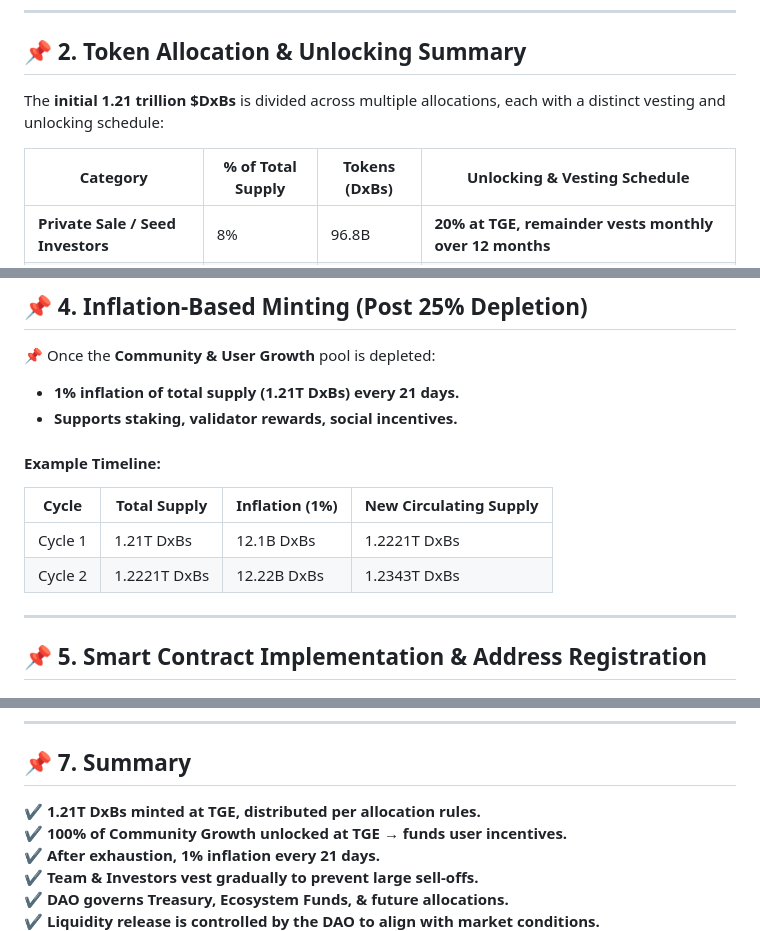
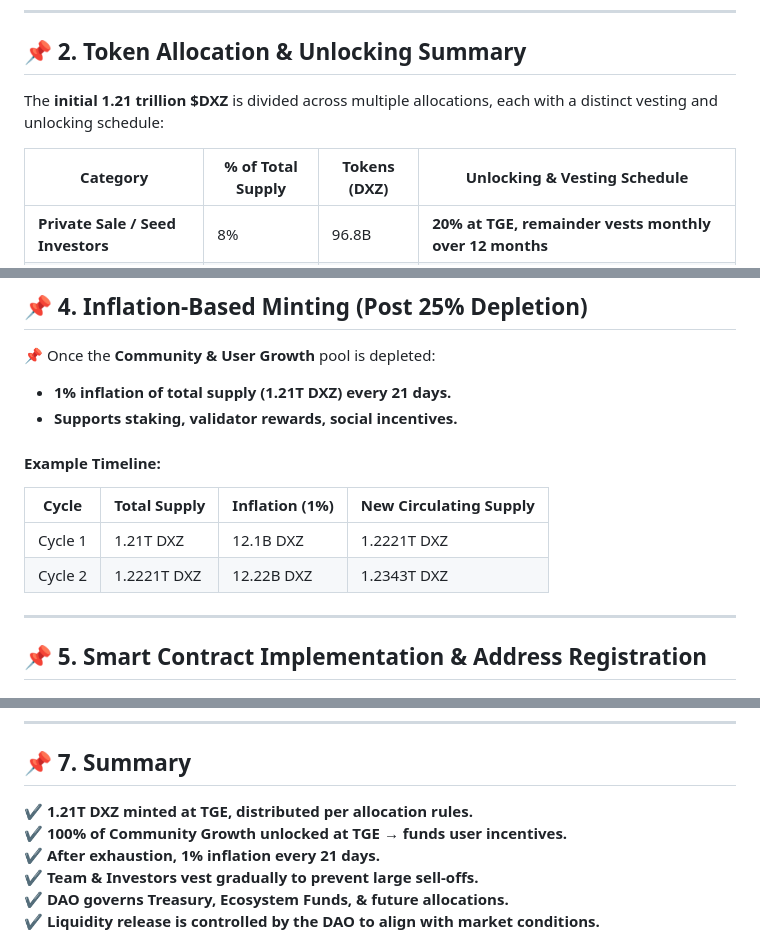
Before and after one commit to dexbros/dxz-dexbros, a Markdown page: tokenomics-v1.md, 3 parts joined by grey strips. Drawn GitHub-style.

```diff
--- a/tokenomics-v1.md
+++ b/tokenomics-v1.md
@@ -20,9 +20,9 @@ At TGE (**Token Generation Event**), **1.21 trillion DXZ tokens** are minted on
 
 ## **📌 2. Token Allocation & Unlocking Summary**
 
-The **initial 1.21 trillion $DxBs** is divided across multiple allocations, each with a distinct vesting and unlocking schedule:
+The **initial 1.21 trillion $DXZ** is divided across multiple allocations, each with a distinct vesting and unlocking schedule:
 
-| **Category**                      | **% of Total Supply** | **Tokens (DxBs)** | **Unlocking & Vesting Schedule**                                       |
+| **Category**                      | **% of Total Supply** | **Tokens (DXZ)** | **Unlocking & Vesting Schedule**                                       |
 | --------------------------------- | --------------------- | ----------------- | ---------------------------------------------------------------------- |
 | **Private Sale / Seed Investors** | 8%                    | 96.8B             | **20% at TGE, remainder vests monthly over 12 months**                 |
 | **Public Sale / IDO / IEO**       | 8%                    | 96.8B             | **25% at TGE, remainder vests linearly over 6 months**                 |
@@ -55,15 +55,15 @@ The **initial 1.21 trillion $DxBs** is divided across multiple allocations, each
 
 📌 Once the **Community & User Growth** pool is depleted:
 
-- **1% inflation of total supply (1.21T DxBs) every 21 days.**
+- **1% inflation of total supply (1.21T DXZ) every 21 days.**
 - **Supports staking, validator rewards, social incentives.**
 
 #### **Example Timeline:**
 
 | Cycle   | Total Supply | Inflation (1%) | New Circulating Supply |
 | ------- | ------------ | -------------- | ---------------------- |
-| Cycle 1 | 1.21T DxBs   | 12.1B DxBs     | 1.2221T DxBs           |
-| Cycle 2 | 1.2221T DxBs | 12.22B DxBs    | 1.2343T DxBs           |
+| Cycle 1 | 1.21T DXZ   | 12.1B DXZ     | 1.2221T DXZ           |
+| Cycle 2 | 1.2221T DXZ | 12.22B DXZ    | 1.2343T DXZ           |
 
 ---
 
@@ -93,7 +93,7 @@ The **initial 1.21 trillion $DxBs** is divided across multiple allocations, each
 
 ## **📌 7. Summary**
 
-✔️ **1.21T DxBs minted at TGE, distributed per allocation rules.**
+✔️ **1.21T DXZ minted at TGE, distributed per allocation rules.**
 ✔️ **100% of Community Growth unlocked at TGE → funds user incentives.**
 ✔️ **After exhaustion, 1% inflation every 21 days.**
 ✔️ **Team & Investors vest gradually to prevent large sell-offs.**
```
